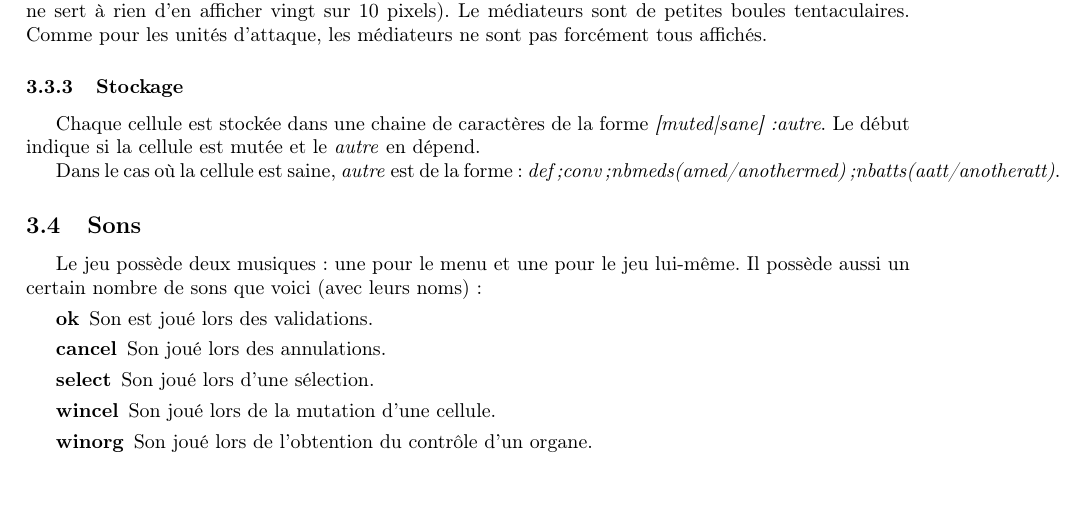
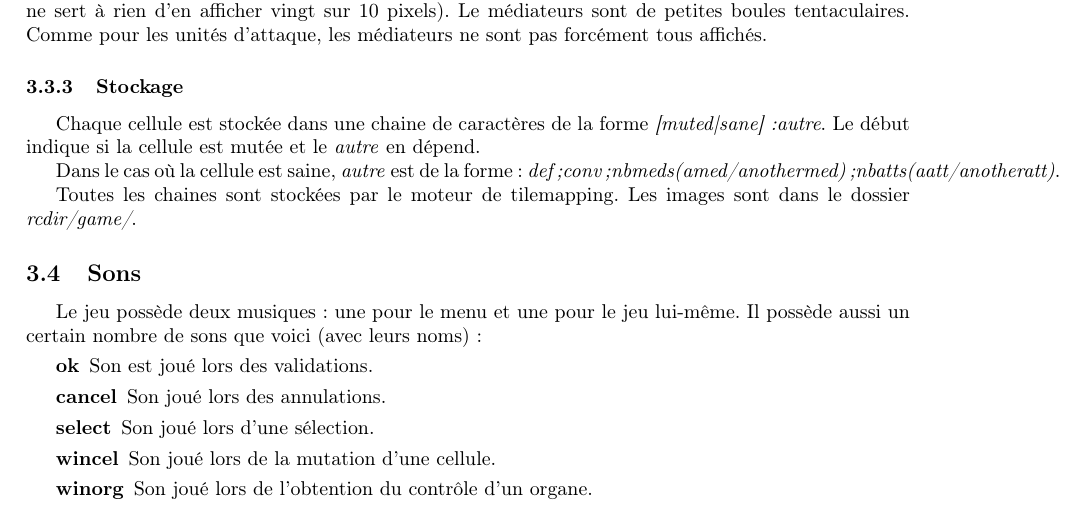
Before and after one commit to dwarfmaster/Cancer-game, a LaTeX document (cdc/cdc.tex): part of page 5 of 6, cut so that both start at the same text, the shorter picture padded with empty space. Compiled offline with pdfLaTeX.

Commit message:
Ajout de détails sur le chargement des cellules dans le cdc.

```diff
--- a/cdc/cdc.tex
+++ b/cdc/cdc.tex
@@ -130,6 +130,8 @@ Chaque cellule est stockée dans une chaine de caractères de la forme \emph{[mu
 
 Dans le cas où la cellule est saine, \emph{autre} est de la forme : \emph{def;conv;nbmeds(amed/anothermed);nbatts(aatt/anotheratt)}.
 
+Toutes les chaines sont stockées par le moteur de tilemapping. Les images sont dans le dossier \emph{rcdir/game/}.
+
 \subsection{Sons}
 Le jeu possède deux musiques : une pour le menu et une pour le jeu lui-même. Il possède aussi un certain nombre de sons que voici (avec leurs noms) :
 \begin{description}
```
